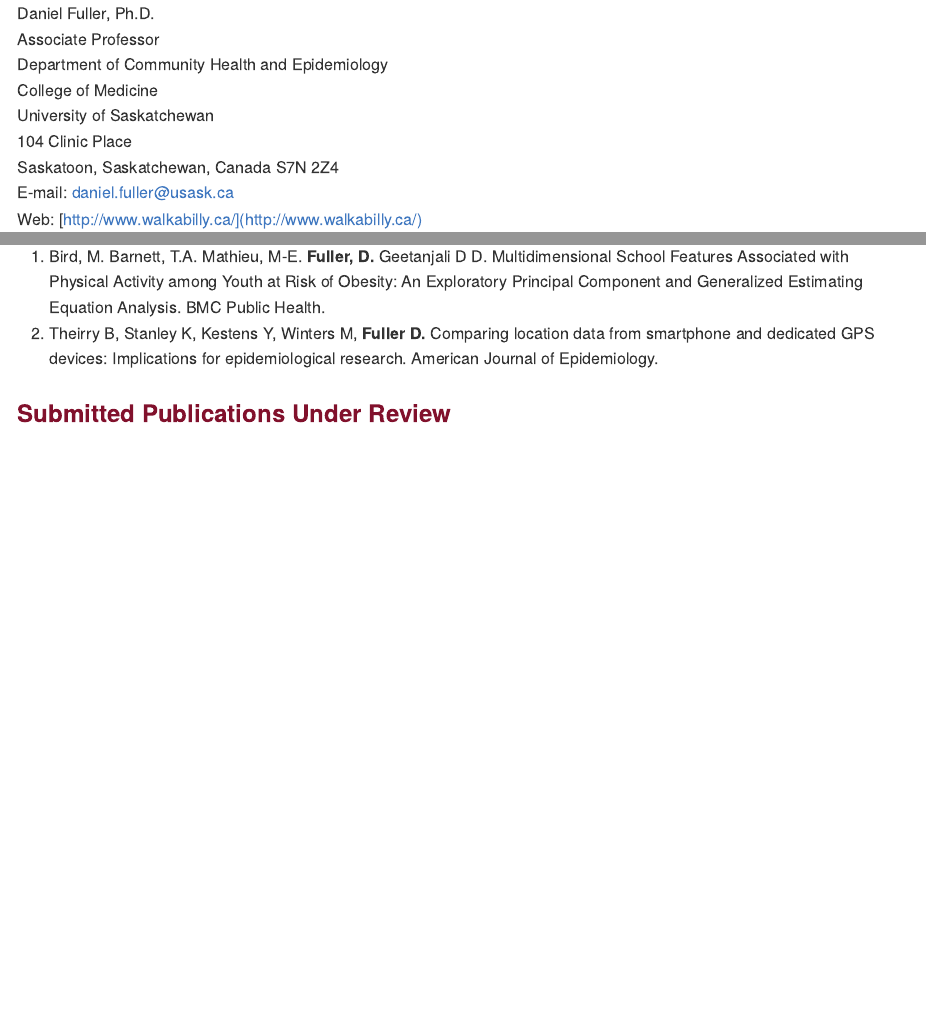
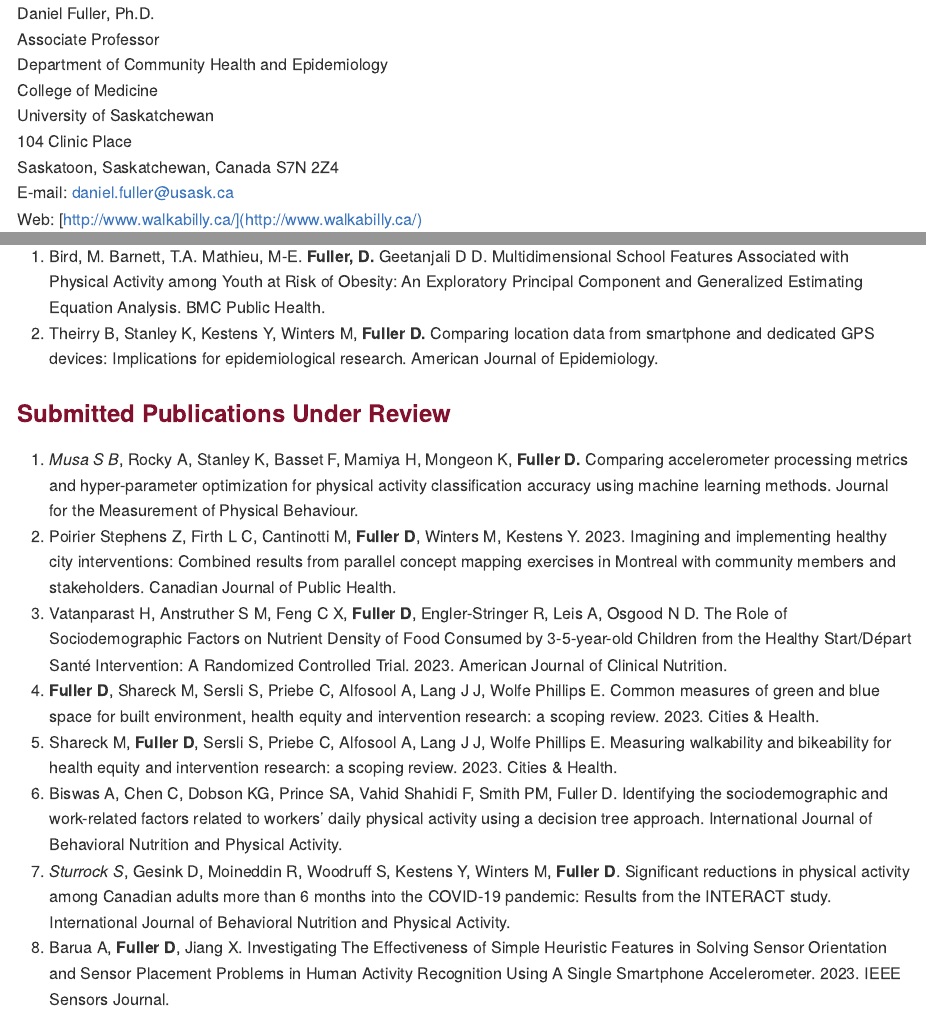
Before and after one commit to walkabilly/promotion_tenure, an R Markdown document (cv.Rmd): the page in a window 1100 px wide, from its top, and a second part further down, joined at a grey line. The pictures show the output file cv.md that the author committed with the source, drawn offline in the style of GitHub.

Commit message:
Two new submitted publications

```diff
--- a/cv.Rmd
+++ b/cv.Rmd
@@ -210,6 +210,8 @@ Daniel Fuller __bold__
 
 ### <span style="color:#81112c">Submitted Publications Under Review</span>
 
+1. _Musa S B_, Rocky A, Stanley K, Basset F, Mamiya H, Mongeon K, __Fuller D.__  Comparing accelerometer processing metrics and hyper-parameter optimization for physical activity classification accuracy using machine learning methods. Journal for the Measurement of Physical Behaviour.
+1. Poirier Stephens Z, Firth L C, Cantinotti M, __Fuller D__, Winters M, Kestens Y. 2023. Imagining and implementing healthy city interventions: Combined results from parallel concept mapping exercises in Montreal with community members and stakeholders. Canadian Journal of Public Health.
 1. Vatanparast H, Anstruther S M, Feng C X, __Fuller D__, Engler-Stringer R, Leis A, Osgood N D. The Role of Sociodemographic Factors on Nutrient Density of Food Consumed by 3-5-year-old Children from the Healthy Start/Départ Santé Intervention: A Randomized Controlled Trial. 2023. American Journal of Clinical Nutrition.
 1. __Fuller D__, Shareck M, Sersli S, Priebe C, Alfosool A, Lang J J, Wolfe Phillips E. Common measures of green and blue space for built environment, health equity and intervention research: a scoping review. 2023. Cities & Health.
 2. Shareck M, __Fuller D__, Sersli S, Priebe C, Alfosool A, Lang J J, Wolfe Phillips E. Measuring walkability and bikeability for health equity and intervention research: a scoping review. 2023. Cities & Health.
```
Also changed, not shown: cv.md.
